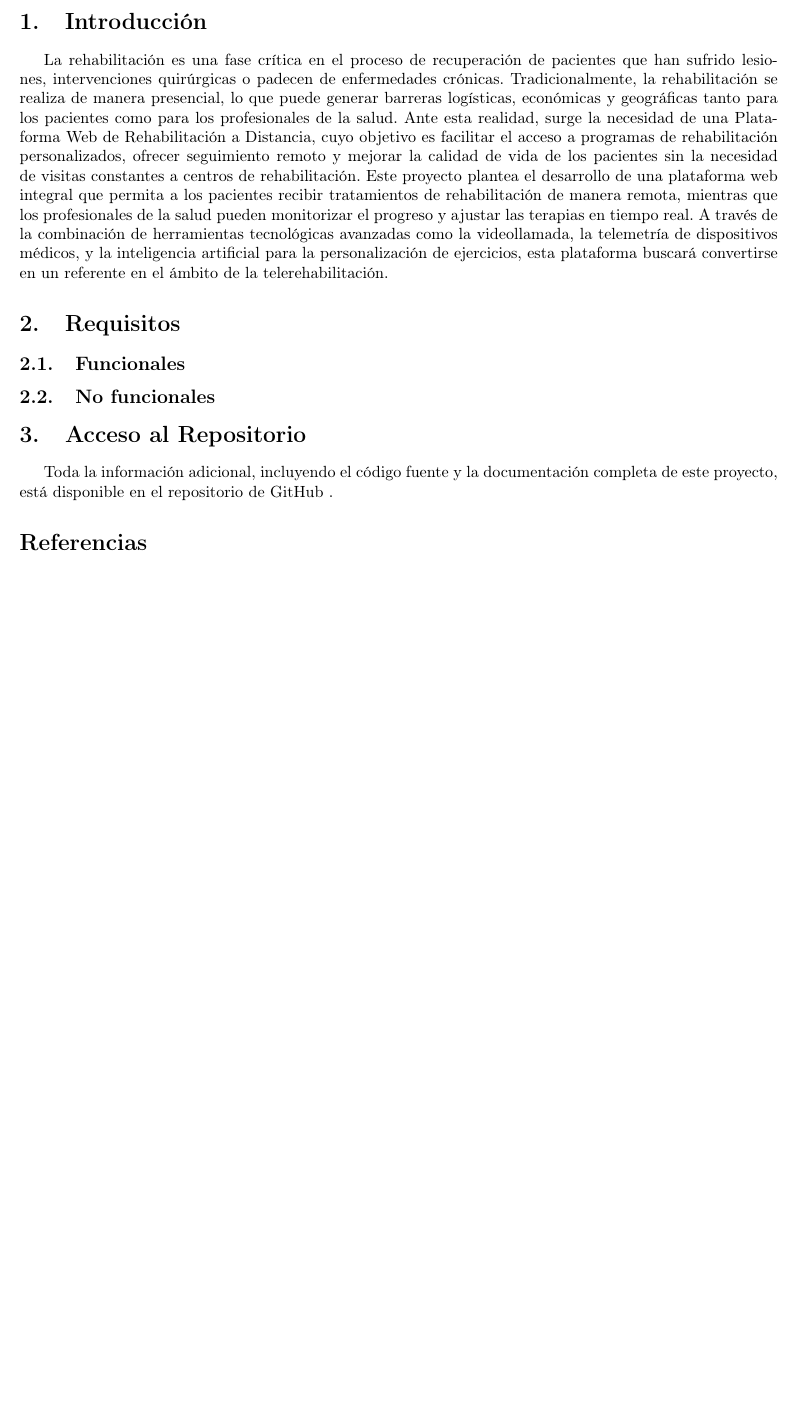
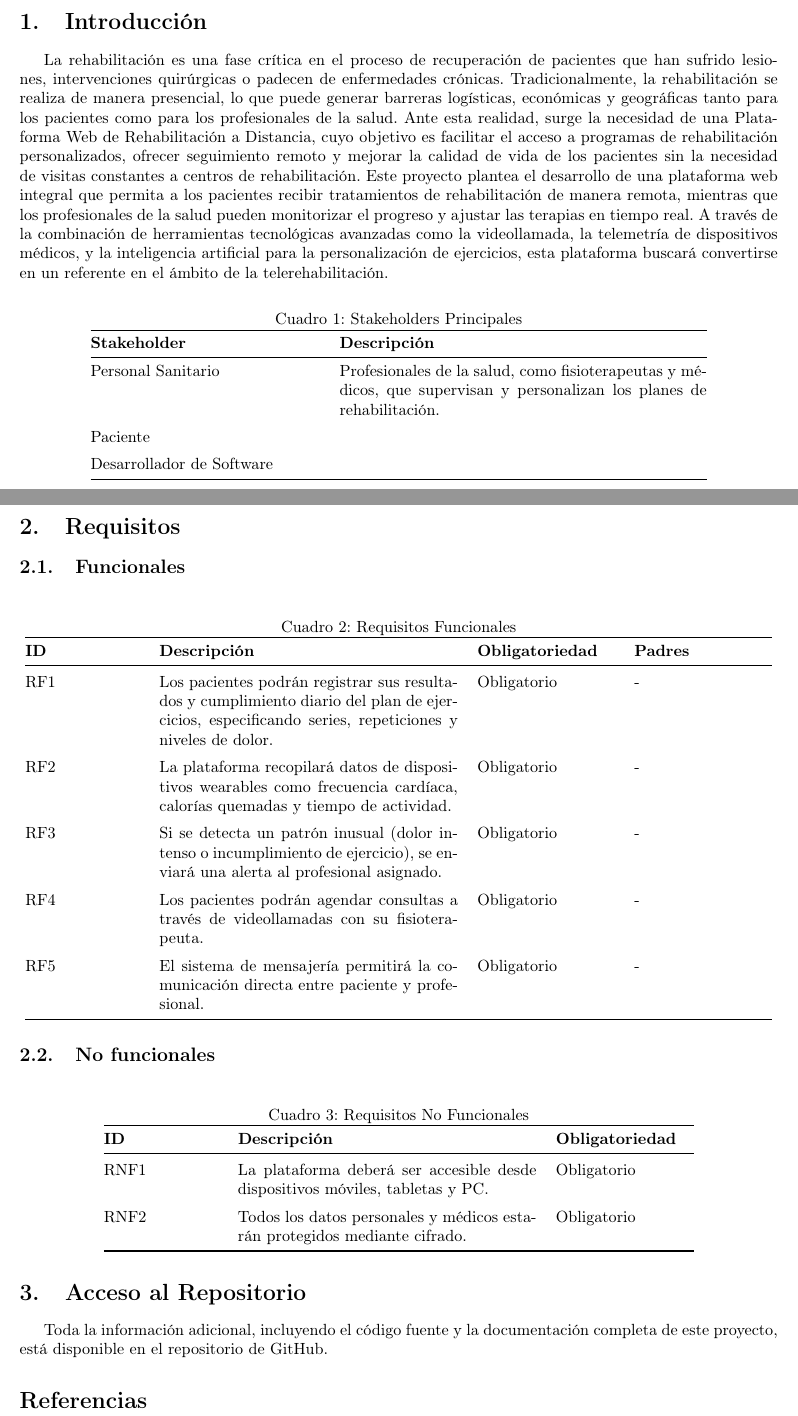
Before and after one commit to Organizacion-basada-en-componentes/ingenieria_web, a LaTeX document (doc/requisitos/main.tex): part of page 3 of 3 before the commit and two parts of pages 3 and 4 of 4 after it, the two joined at a grey line, cut so that both start at the same text, the shorter picture padded with empty space. Compiled offline with pdfLaTeX.

Commit message:
añadida tablas de requisitos y stakeholders  y requisitos de 3 y 4

```diff
--- a/doc/requisitos/main.tex
+++ b/doc/requisitos/main.tex
@@ -100,18 +98,70 @@ A través de la combinación de herramientas tecnológicas avanzadas como la vid
 	la telemetría de dispositivos médicos, y la inteligencia artificial para la personalización de
 	ejercicios, esta plataforma buscará convertirse en un referente en el ámbito de la telerehabilitación.
 
+	\begin{table}[ht]
+		\centering
+		\caption{Stakeholders Principales}
+		\begin{tabular}{@{} p{5cm} p{8cm} @{}}
+			\toprule
+			\textbf{Stakeholder} & \textbf{Descripción} \\
+			\midrule
+			Personal Sanitario & Profesionales de la salud, como fisioterapeutas y médicos, que supervisan y personalizan los planes de rehabilitación. \\
+			\addlinespace
+			Paciente &  \\
+			\addlinespace
+			Desarrollador de Software & \\
+			\bottomrule
+		\end{tabular}
+	\end{table}
+
 	\section{Requisitos}
 
 	\subsection{Funcionales}
 
+\newcounter{requisitosFuncionales}
+\begin{table}[H]
+	\centering
+	\caption{Requisitos Funcionales}
+	\begin{tabular}{@{} p{2.5cm} p{6.5cm} p{3cm} p{3cm} @{}}
+		\toprule
+		\textbf{ID} & \textbf{Descripción} & \textbf{Obligatoriedad} & \textbf{Padres} \\
+		\midrule
+		\addlinespace
+		\stepcounter{requisitosFuncionales} RF\therequisitosFuncionales & Los pacientes podrán registrar sus resultados y cumplimiento diario del plan de ejercicios, especificando series, repeticiones y niveles de dolor. & Obligatorio & - \\
+		\addlinespace
+		\stepcounter{requisitosFuncionales} RF\therequisitosFuncionales & La plataforma recopilará datos de dispositivos wearables como frecuencia cardíaca, calorías quemadas y tiempo de actividad. & Obligatorio & - \\
+		\addlinespace
+		\stepcounter{requisitosFuncionales} RF\therequisitosFuncionales & Si se detecta un patrón inusual (dolor intenso o incumplimiento de ejercicio), se enviará una alerta al profesional asignado. & Obligatorio & - \\
+		\addlinespace
+		\stepcounter{requisitosFuncionales} RF\therequisitosFuncionales & Los pacientes podrán agendar consultas a través de videollamadas con su fisioterapeuta. & Obligatorio & - \\
+		\addlinespace
+		\stepcounter{requisitosFuncionales} RF\therequisitosFuncionales & El sistema de mensajería permitirá la comunicación directa entre paciente y profesional. & Obligatorio & - \\
+		\bottomrule
+	\end{tabular}
+\end{table}
+
 \subsection{No funcionales}
 
+\newcounter{requisitosNoFuncionales}
+\begin{table}[H]
+	\centering
+	\caption{Requisitos No Funcionales}
+	\begin{tabular}{@{} p{2.5cm} p{6.5cm} p{3cm} @{}}
+		\toprule
+		\textbf{ID} & \textbf{Descripción} & \textbf{Obligatoriedad} \\
+		\midrule
+		\addlinespace
+		\stepcounter{requisitosNoFuncionales} RNF\therequisitosNoFuncionales & La plataforma deberá ser accesible desde dispositivos móviles, tabletas y PC. & Obligatorio \\
+		\addlinespace
+			\stepcounter{requisitosNoFuncionales} RNF\therequisitosNoFuncionales & Todos los datos personales y médicos estarán protegidos mediante cifrado. & Obligatorio \\
 
-
+		\bottomrule
+	\end{tabular}
+\end{table}
 
 	\section{Acceso al Repositorio}
 
-Toda la información adicional, incluyendo el código fuente y la documentación completa de este proyecto, está disponible en el repositorio de GitHub .
+	Toda la información adicional, incluyendo el código fuente y la documentación completa de este proyecto, está disponible en el repositorio de GitHub.
 
 	% Incluir la bibliografía
 	\bibliographystyle{plain}  % Estilo de la bibliografía (por ejemplo, plain, alpha, ieee, etc.)
```
Also changed, not shown: doc/requisitos/main.pdf, doc/requisitos/main.tex (4 more changed lines), 4 other files. Lines whose indentation alone changed are shown as unchanged.
